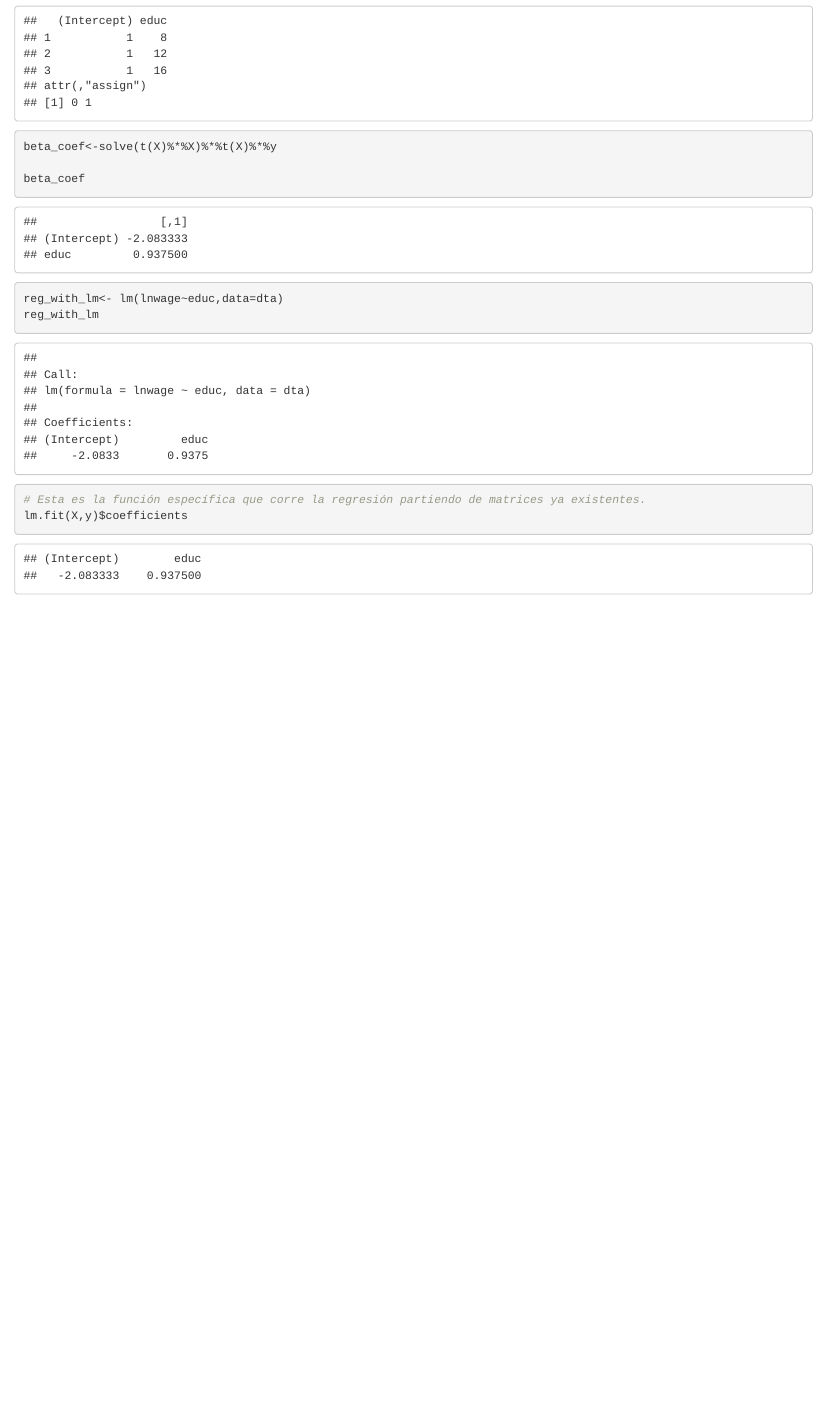
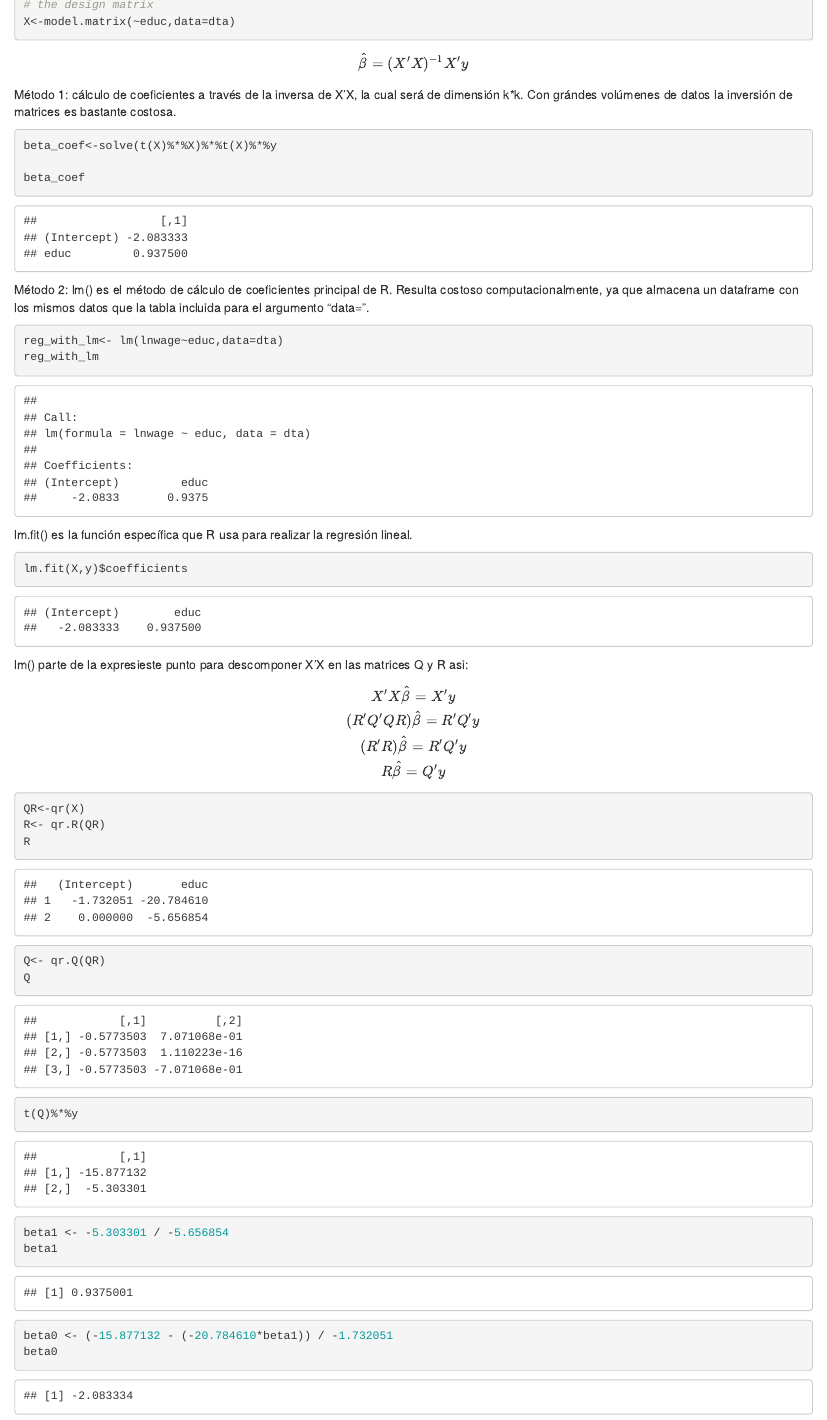
Before and after one commit to MateoID/course_repo, an R Markdown document (calculo de betas.Rmd): the page in a window 1100 px wide, from 1110 px down before the commit and from 1020 px down after it. Rendered offline with R 4.5, knitr and Pandoc, with nearby package versions.

Commit message:
calculo betas

````diff
--- a/calculo de betas.Rmd
+++ b/calculo de betas.Rmd
@@ -37,19 +35,48 @@ X
 ```
 
-
+$$
+\hat{\beta} = (X'X)^{-1} X'y
+$$
+Método 1: cálculo de coeficientes a través de la inversa de X'X, la cual será de dimensión k*k. Con grándes volúmenes de datos la inversión de matrices es bastante costosa.
 ```{r}
 beta_coef<-solve(t(X)%*%X)%*%t(X)%*%y
 
 beta_coef
 ```
+Método 2: lm() es el método de cálculo de coeficientes principal de R. Resulta costoso computacionalmente, ya que almacena un dataframe con los mismos datos que la tabla incluida para el argumento "data=".
 ```{r}
 reg_with_lm<- lm(lnwage~educ,data=dta)
 reg_with_lm
 ```
+lm.fit() es la función específica que R usa para realizar la regresión lineal.
 ```{r}
-# Esta es la función específica que corre la regresión partiendo de matrices ya existentes.
 lm.fit(X,y)$coefficients
 ```
+lm() parte de la expresieste punto para descomponer X'X en las matrices Q y R asi:
+$$
+X'X\hat{\beta} = X'y \\
+(R'Q'QR)\hat{\beta} = R'Q'y \\
+(R'R)\hat{\beta} = R'Q'y \\
+R\hat{\beta} = Q'y
+$$
+
 ```{r}
-
+QR<-qr(X)
+R<- qr.R(QR)
+R
 ```
+```{r}
+Q<- qr.Q(QR)
+Q
+```
+```{r}
+t(Q)%*%y
+```
+```{r}
+beta1 <- -5.303301 / -5.656854
+beta1
+```
+```{r}
+beta0 <- (-15.877132 - (-20.784610*beta1)) / -1.732051
+beta0
+```
````
Also changed, not shown: calculo de betas.Rmd (2 more changed lines), 1 other file.
